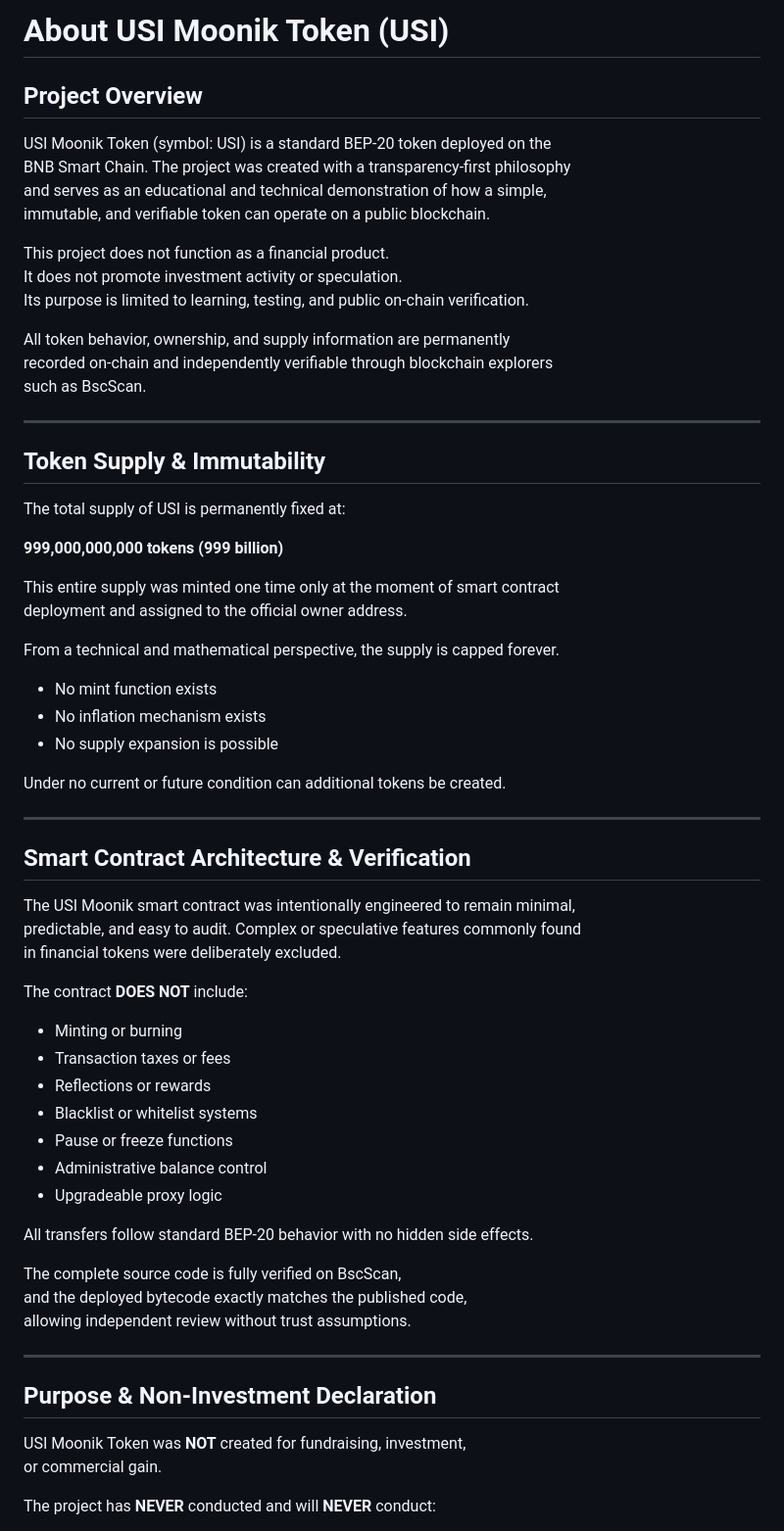
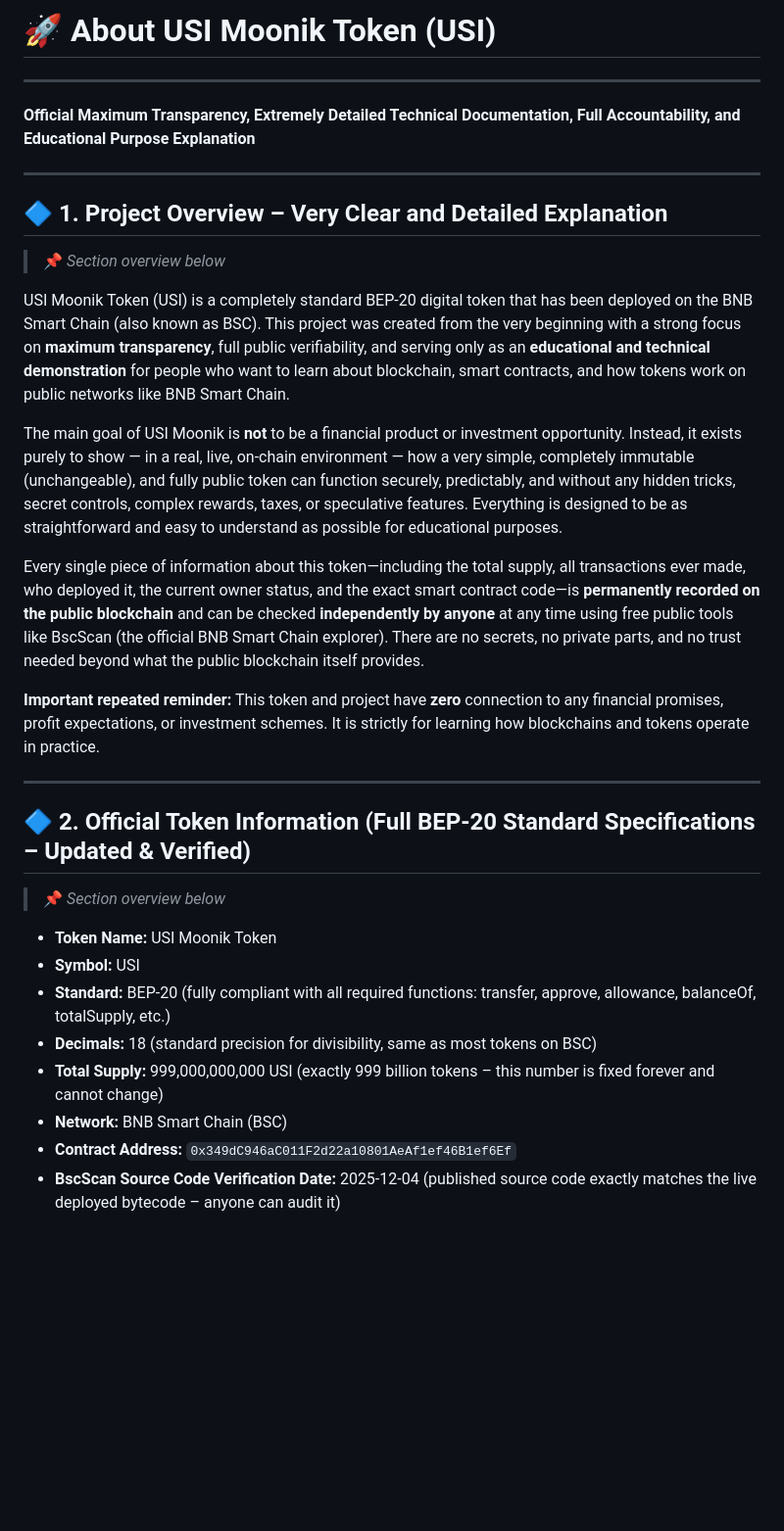
Before and after one commit to usimoonik/usimoonik, a Markdown page: About.md, the part around one of its changes. Shown at 98% size. Drawn GitHub-style; blank space fills up the shorter version.

```diff
--- a/About.md
+++ b/About.md
@@ -1,69 +1,35 @@
-# About USI Moonik Token (USI)
-
-## Project Overview
-
-USI Moonik Token (symbol: USI) is a standard BEP-20 token deployed on the
-BNB Smart Chain. The project was created with a transparency-first philosophy
-and serves as an educational and technical demonstration of how a simple,
-immutable, and verifiable token can operate on a public blockchain.
-
-This project does not function as a financial product.
-It does not promote investment activity or speculation.
-Its purpose is limited to learning, testing, and public on-chain verification.
-
-All token behavior, ownership, and supply information are permanently
-recorded on-chain and independently verifiable through blockchain explorers
-such as BscScan.
+# 🚀 **About USI Moonik Token (USI)**
 
 ---
 
-## Token Supply & Immutability
-
-The total supply of USI is permanently fixed at:
-
-**999,000,000,000 tokens (999 billion)**
-
-This entire supply was minted one time only at the moment of smart contract
-deployment and assigned to the official owner address.
-
-From a technical and mathematical perspective, the supply is capped forever.
-
-- No mint function exists
-- No inflation mechanism exists
-- No supply expansion is possible
-
-Under no current or future condition can additional tokens be created.
+**Official Maximum Transparency, Extremely Detailed Technical Documentation, Full Accountability, and Educational Purpose Explanation**
 
 ---
 
-## Smart Contract Architecture & Verification
+## 🔷 **1. Project Overview – Very Clear and Detailed Explanation**
 
-The USI Moonik smart contract was intentionally engineered to remain minimal,
-predictable, and easy to audit. Complex or speculative features commonly found
-in financial tokens were deliberately excluded.
+> 📌 *Section overview below*
 
-The contract **DOES NOT** include:
+USI Moonik Token (USI) is a completely standard BEP-20 digital token that has been deployed on the BNB Smart Chain (also known as BSC). This project was created from the very beginning with a strong focus on **maximum transparency**, full public verifiability, and serving only as an **educational and technical demonstration** for people who want to learn about blockchain, smart contracts, and how tokens work on public networks like BNB Smart Chain.
 
-- Minting or burning
-- Transaction taxes or fees
-- Reflections or rewards
-- Blacklist or whitelist systems
-- Pause or freeze functions
-- Administrative balance control
-- Upgradeable proxy logic
+The main goal of USI Moonik is **not** to be a financial product or investment opportunity. Instead, it exists purely to show — in a real, live, on-chain environment — how a very simple, completely immutable (unchangeable), and fully public token can function securely, predictably, and without any hidden tricks, secret controls, complex rewards, taxes, or speculative features. Everything is designed to be as straightforward and easy to understand as possible for educational purposes.
 
-All transfers follow standard BEP-20 behavior with no hidden side effects.
+Every single piece of information about this token—including the total supply, all transactions ever made, who deployed it, the current owner status, and the exact smart contract code—is **permanently recorded on the public blockchain** and can be checked **independently by anyone** at any time using free public tools like BscScan (the official BNB Smart Chain explorer). There are no secrets, no private parts, and no trust needed beyond what the public blockchain itself provides.
 
-The complete source code is fully verified on BscScan,
-and the deployed bytecode exactly matches the published code,
-allowing independent review without trust assumptions.
+**Important repeated reminder:** This token and project have **zero** connection to any financial promises, profit expectations, or investment schemes. It is strictly for learning how blockchains and tokens operate in practice.
 
 ---
 
-## Purpose & Non-Investment Declaration
+## 🔷 **2. Official Token Information (Full BEP-20 Standard Specifications – Updated & Verified)**
 
-USI Moonik Token was **NOT** created for fundraising, investment,
-or commercial gain.
+> 📌 *Section overview below*
 
-The project has **NEVER** conducted and will **NEVER** conduct:
+- **Token Name:** USI Moonik Token
+- **Symbol:** USI
+- **Standard:** BEP-20 (fully compliant with all required functions: transfer, approve, allowance, balanceOf, totalSupply, etc.)
+- **Decimals:** 18 (standard precision for divisibility, same as most tokens on BSC)
+- **Total Supply:** 999,000,000,000 USI (exactly 999 billion tokens – this number is fixed forever and cannot change)
+- **Network:** BNB Smart Chain (BSC)
+- **Contract Address:** `0x349dC946aC011F2d22a10801AeAf1ef46B1ef6Ef`
+- **BscScan Source Code Verification Date:** 2025-12-04 (published source code exactly matches the live deployed bytecode – anyone can audit it)
 
```
Also changed, not shown: other parts of About.md (+129 -76 lines).
